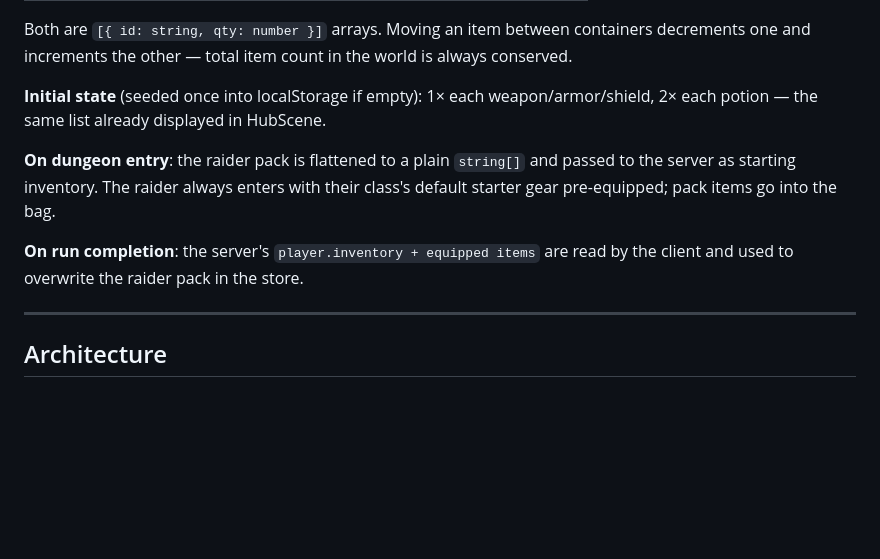
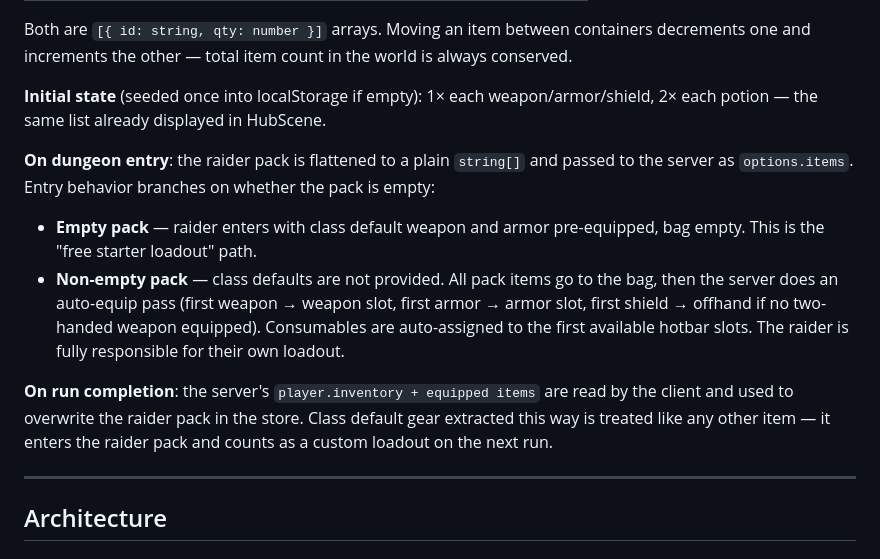
Before and after one commit to DarrellTWu/monty-haul, a Markdown page: docs/inventory-system-plan.md, the part around the change. Rendered like a GitHub page; blank space fills up the shorter version.

```diff
--- a/docs/inventory-system-plan.md
+++ b/docs/inventory-system-plan.md
@@ -26,9 +26,12 @@ Both are `[{ id: string, qty: number }]` arrays. Moving an item between containe
 
 **Initial state** (seeded once into localStorage if empty): 1× each weapon/armor/shield, 2× each potion — the same list already displayed in HubScene.
 
-**On dungeon entry**: the raider pack is flattened to a plain `string[]` and passed to the server as starting inventory. The raider always enters with their class's default starter gear pre-equipped; pack items go into the bag.
+**On dungeon entry**: the raider pack is flattened to a plain `string[]` and passed to the server as `options.items`. Entry behavior branches on whether the pack is empty:
 
-**On run completion**: the server's `player.inventory + equipped items` are read by the client and used to overwrite the raider pack in the store.
+- **Empty pack** — raider enters with class default weapon and armor pre-equipped, bag empty. This is the "free starter loadout" path.
+- **Non-empty pack** — class defaults are not provided. All pack items go to the bag, then the server does an auto-equip pass (first weapon → weapon slot, first armor → armor slot, first shield → offhand if no two-handed weapon equipped). Consumables are auto-assigned to the first available hotbar slots. The raider is fully responsible for their own loadout.
+
+**On run completion**: the server's `player.inventory + equipped items` are read by the client and used to overwrite the raider pack in the store. Class default gear extracted this way is treated like any other item — it enters the raider pack and counts as a custom loadout on the next run.
 
 ---
 
```
Also changed, not shown: CLAUDE.md (+7 -0 lines).
